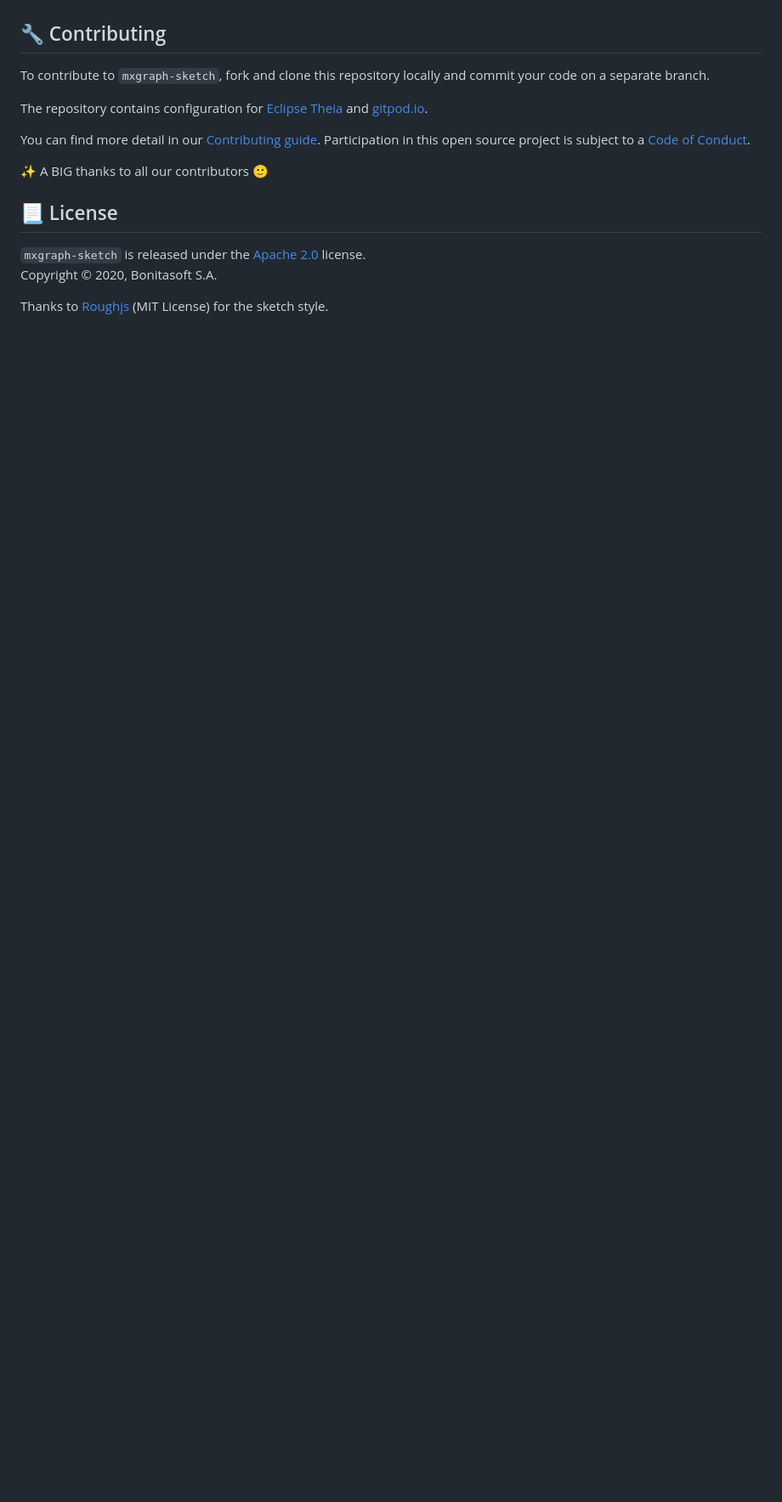
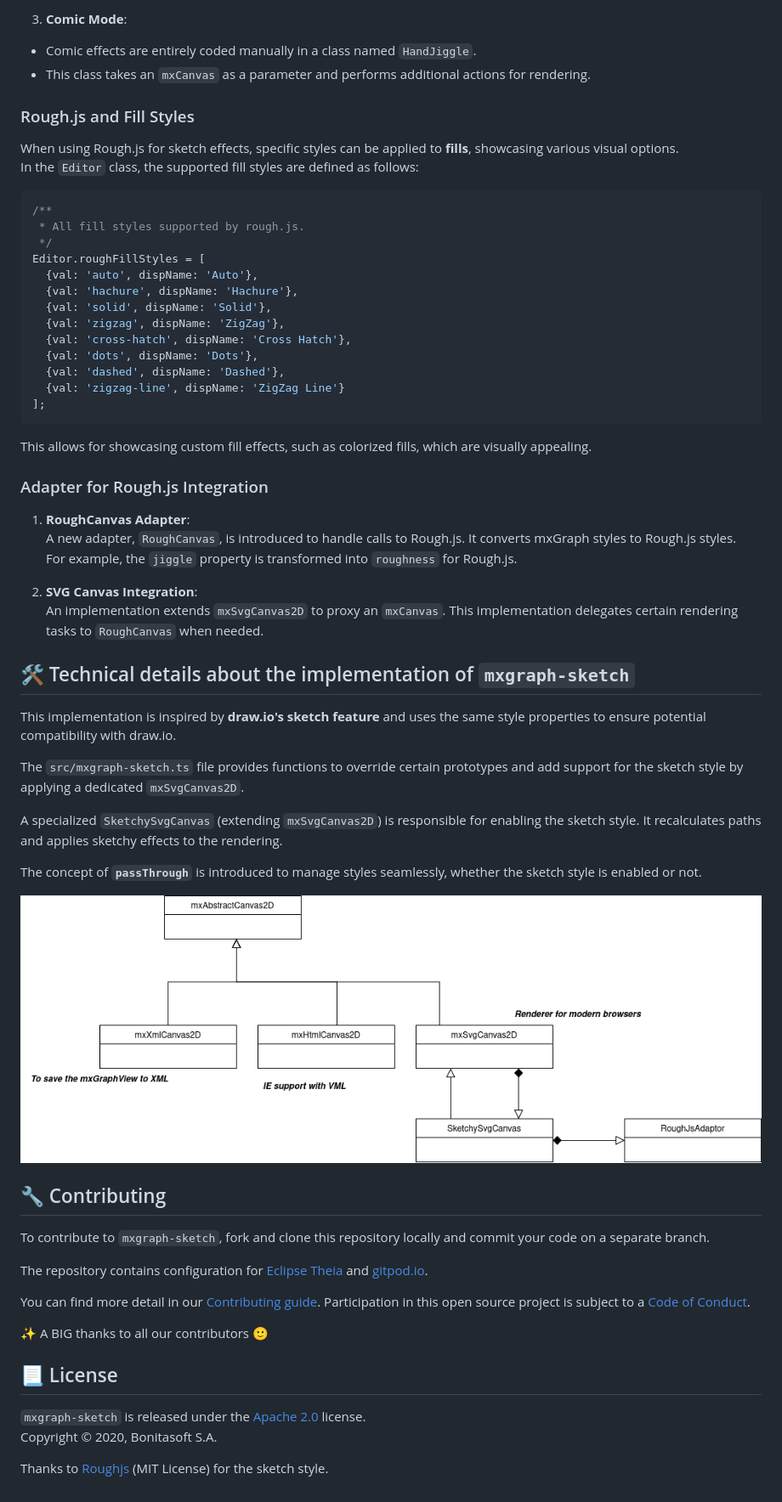
Before and after one commit to process-analytics/mxgraph-sketch, a Markdown page: README.md, the part around the change printed below. Shown: that part at 85% size. Drawn GitHub-style; pictures changed too: docs/mxgraph-sketch_class_diagram.png (added); blank space fills up the shorter version.

Commit message:
docs: add technical information (#91)
New contents:
  - information from draw.io and the implementation of this repository
  - class diagram

Also mark the repository as archived.

````diff
--- a/README.md
+++ b/README.md
@@ -31,3 +77,51 @@ Used with the [MxGraph](https://github.com/jgraph/mxgraph) library, this library
+3. **Comic Mode**:
+  - Comic effects are entirely coded manually in a class named `HandJiggle`.
+  - This class takes an `mxCanvas` as a parameter and performs additional actions for rendering.
+
+### Rough.js and Fill Styles
+
+When using Rough.js for sketch effects, specific styles can be applied to **fills**, showcasing various visual options.
+In the `Editor` class, the supported fill styles are defined as follows:
+
+```javascript
+/**
+ * All fill styles supported by rough.js.
+ */
+Editor.roughFillStyles = [
+  {val: 'auto', dispName: 'Auto'},
+  {val: 'hachure', dispName: 'Hachure'},
+  {val: 'solid', dispName: 'Solid'},
+  {val: 'zigzag', dispName: 'ZigZag'},
+  {val: 'cross-hatch', dispName: 'Cross Hatch'},
+  {val: 'dots', dispName: 'Dots'},
+  {val: 'dashed', dispName: 'Dashed'},
+  {val: 'zigzag-line', dispName: 'ZigZag Line'}
+];
+```
+
+This allows for showcasing custom fill effects, such as colorized fills, which are visually appealing.
+
+### Adapter for Rough.js Integration
+
+1. **RoughCanvas Adapter**:
+   A new adapter, `RoughCanvas`, is introduced to handle calls to Rough.js. It converts mxGraph styles to Rough.js styles.
+   For example, the `jiggle` property is transformed into `roughness` for Rough.js.
+
+2. **SVG Canvas Integration**:
+   An implementation extends `mxSvgCanvas2D` to proxy an `mxCanvas`. This implementation delegates certain rendering tasks to `RoughCanvas` when needed.
+
+
+## 🛠️ Technical details about the implementation of `mxgraph-sketch`
+
+This implementation is inspired by **draw.io's sketch feature** and uses the same style properties to ensure potential compatibility with draw.io.
+
+The `src/mxgraph-sketch.ts` file provides functions to override certain prototypes and add support for the sketch style by applying a dedicated `mxSvgCanvas2D`.
+
+A specialized `SketchySvgCanvas` (extending `mxSvgCanvas2D`) is responsible for enabling the sketch style. It recalculates paths and applies sketchy effects to the rendering.
+
+The concept of **`passThrough`** is introduced to manage styles seamlessly, whether the sketch style is enabled or not.
+
+![class diagram](docs/mxgraph-sketch_class_diagram.png)
 
 
 ## 🔧 Contributing
@@ -38,7 +132,7 @@ The repository contains configuration for [Eclipse Theia](https://theia-ide.org/
 
 You can find more detail in our [Contributing guide](CONTRIBUTING.md). Participation in this open source project is subject to a [Code of Conduct](https://github.com/process-analytics/.github/blob/main/CODE_OF_CONDUCT.md).
 
-:sparkles: A BIG thanks to all our contributors :slightly_smiling_face:
+✨ A BIG thanks to all our contributors 🙂
 
 
 ## 📃 License
````
Also changed, not shown: other parts of README.md (+49 -3 lines), docs/diagram-example.png (renamed from diagram-example.png), 1 other file.
